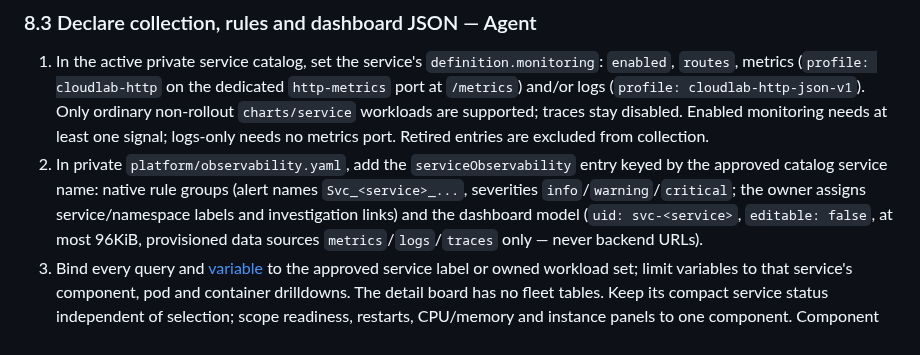
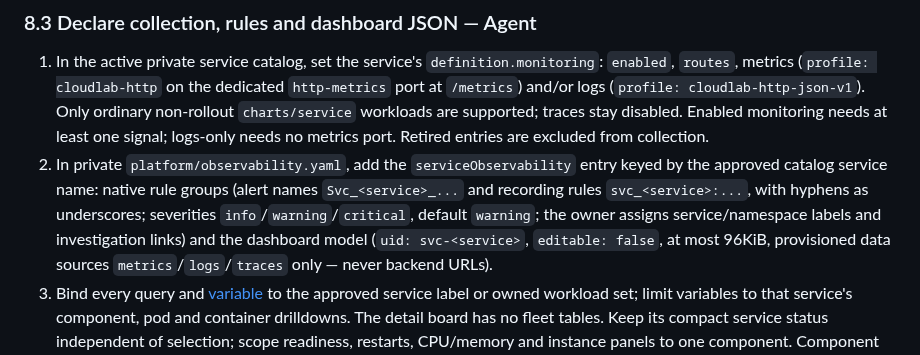
Before and after one commit to UncleThreeHomeLab/yasai-cloudlab, a Markdown page: docs/service-onboarding.md, the part around the change. Drawn GitHub-style.

Commit message:
docs(onboarding): state exact native rule-name prefixes in section 8 (#525)
serviceObservability alert names use Svc_<service>_ and recording rules
svc_<service>: with hyphens as underscores; severity defaults to warning.

Co-authored-by: UncleThree0402 <UncleThree0402@users.noreply.github.com>

```diff
--- a/docs/service-onboarding.md
+++ b/docs/service-onboarding.md
@@ -1294,8 +1294,9 @@ Source repository visibility does not change this path.
    metrics port. Retired entries are excluded from collection.
 2. In private `platform/observability.yaml`, add the `serviceObservability` entry
    keyed by the approved catalog service name: native rule groups (alert names
-   `Svc_<service>_...`, severities `info`/`warning`/`critical`; the owner assigns
-   service/namespace labels and investigation links) and the dashboard model
+   `Svc_<service>_...` and recording rules `svc_<service>:...`, with hyphens as
+   underscores; severities `info`/`warning`/`critical`, default `warning`; the
+   owner assigns service/namespace labels and investigation links) and the dashboard model
    (`uid: svc-<service>`, `editable: false`, at most 96KiB, provisioned data
    sources `metrics`/`logs`/`traces` only — never backend URLs).
 3. Bind every query and
```
